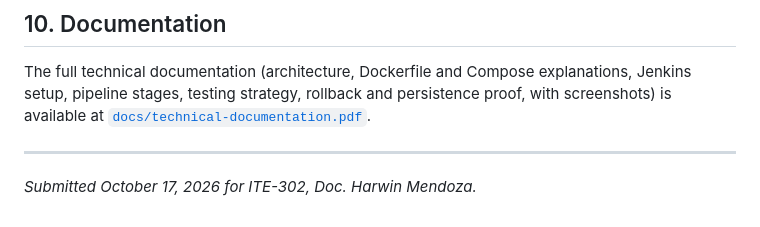
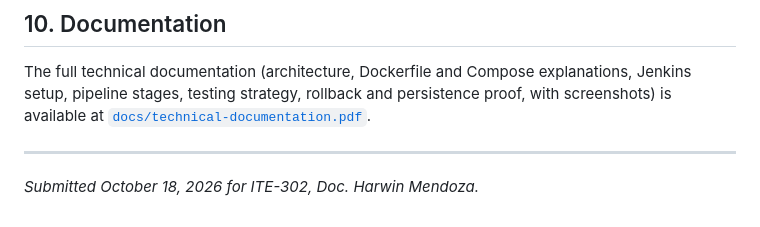
Before and after one commit to EronSG/BookLibrary-CI-CD, a Markdown page: README.md, the part around the change. GitHub-like rendering.

Commit message:
Updated submission date

```diff
--- a/README.md
+++ b/README.md
@@ -243,4 +243,4 @@ The full technical documentation (architecture, Dockerfile and Compose explanati
 
 ---
 
-*Submitted October 17, 2026 for ITE-302, Doc. Harwin Mendoza.*
+*Submitted October 18, 2026 for ITE-302, Doc. Harwin Mendoza.*
```
